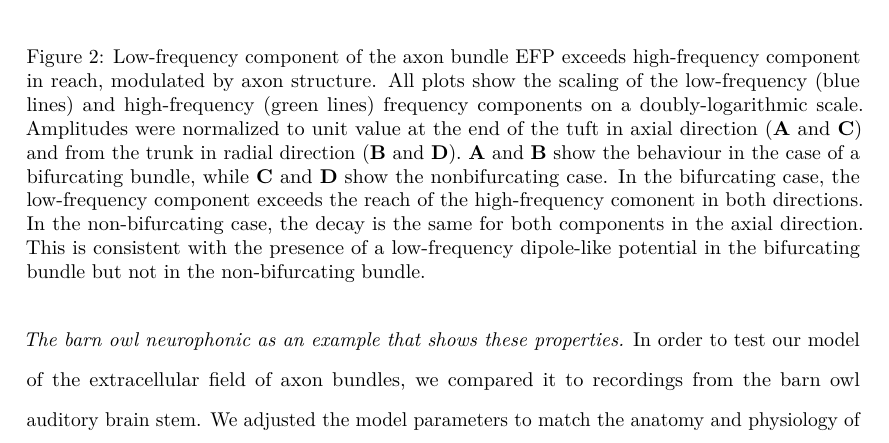
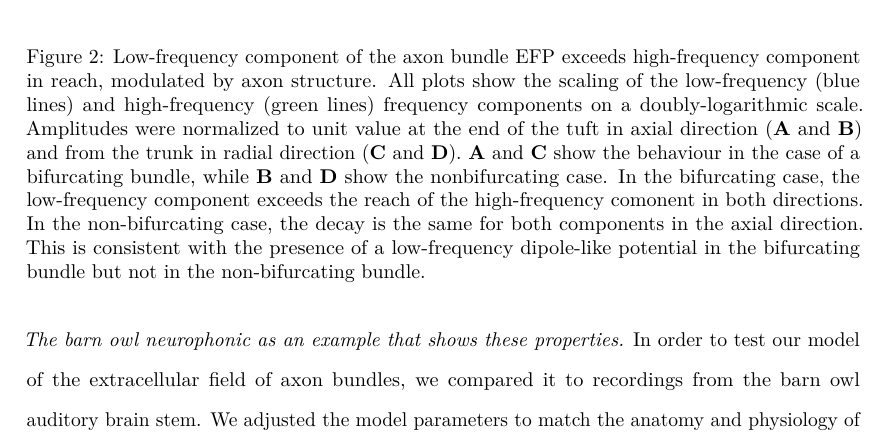
Before and after one commit to phreeza/manuscript_axon_potentials, a LaTeX document (doc/manuscript.tex): part of page 6 of 20, cut so that both start at the same text. Compiled offline with pdfLaTeX.

Commit message:
some label tweaks

```diff
--- a/doc/manuscript.tex
+++ b/doc/manuscript.tex
@@ -256,10 +256,10 @@ high-frequency component in reach, modulated by axon structure. All
 plots show the scaling of the low-frequency (blue lines) and
 high-frequency (green lines) frequency components on a
 doubly-logarithmic scale. Amplitudes were normalized to unit value at
-the end of the tuft in axial direction (\textbf{A} and \textbf{C}) and
-from the trunk in radial direction (\textbf{B} and \textbf{D}).
-\textbf{A} and \textbf{B} show the behaviour in the case of a
-bifurcating bundle, while \textbf{C} and \textbf{D} show the
+the end of the tuft in axial direction (\textbf{A} and \textbf{B}) and
+from the trunk in radial direction (\textbf{C} and \textbf{D}).
+\textbf{A} and \textbf{C} show the behaviour in the case of a
+bifurcating bundle, while \textbf{B} and \textbf{D} show the
 nonbifurcating case. In the bifurcating case, the low-frequency
 component exceeds the reach of the high-frequency comonent in both
 directions. In the non-bifurcating case, the decay is the same for both
```
Also changed, not shown: doc/manuscript.md (+3 -3 lines).
